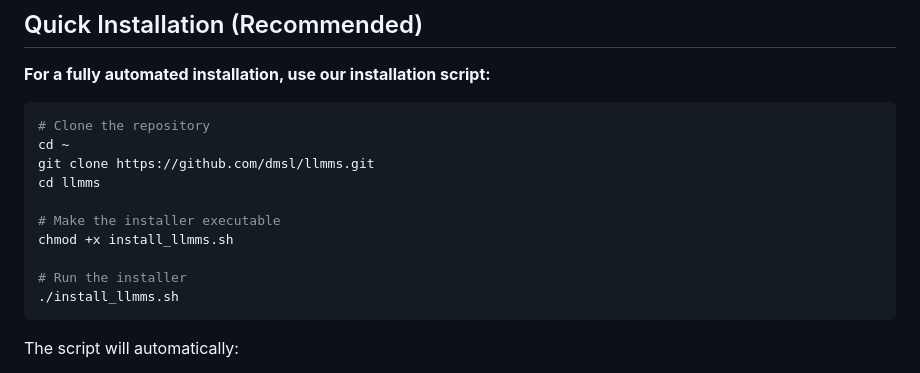
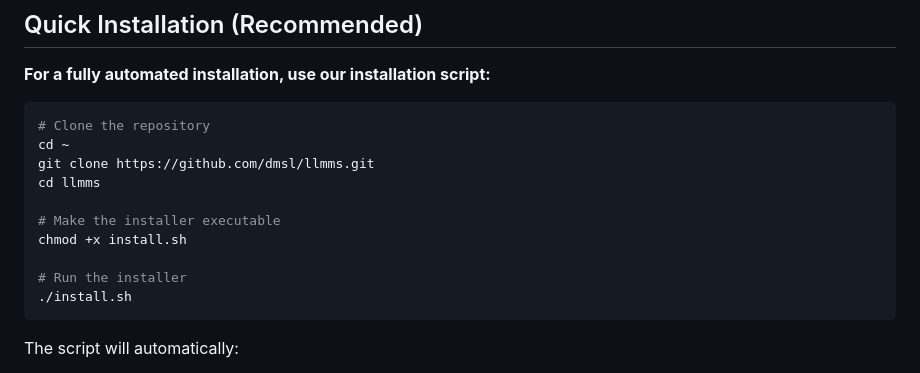
Before and after one commit to dmsl/llmms, a Markdown page: INSTALLATION_GUIDE.md, the part around the change. Rendered like a GitHub page.

````diff
--- a/INSTALLATION_GUIDE.md
+++ b/INSTALLATION_GUIDE.md
@@ -17,10 +17,10 @@ git clone https://github.com/dmsl/llmms.git
 cd llmms
 
 # Make the installer executable
-chmod +x install_llmms.sh
+chmod +x install.sh
 
 # Run the installer
-./install_llmms.sh
+./install.sh
 ```
 
 The script will automatically:
````
